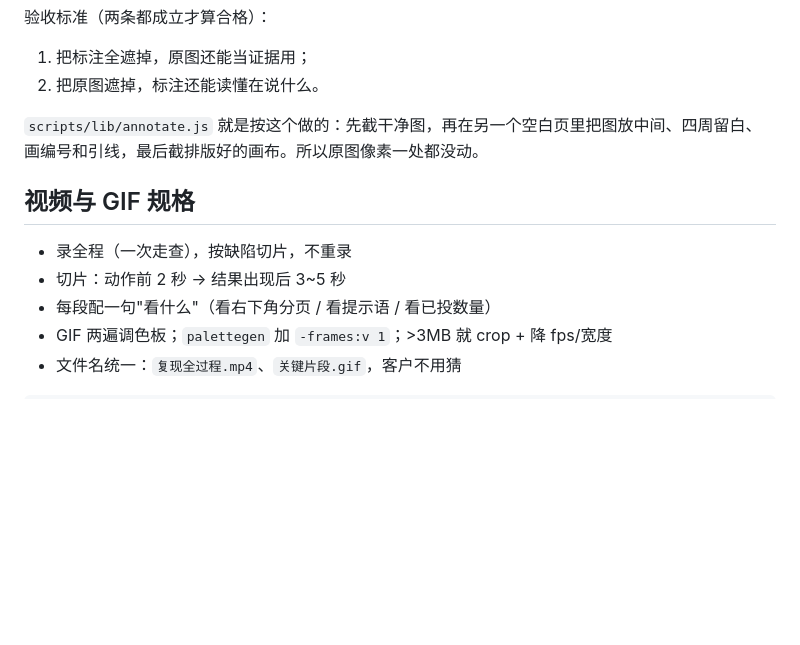
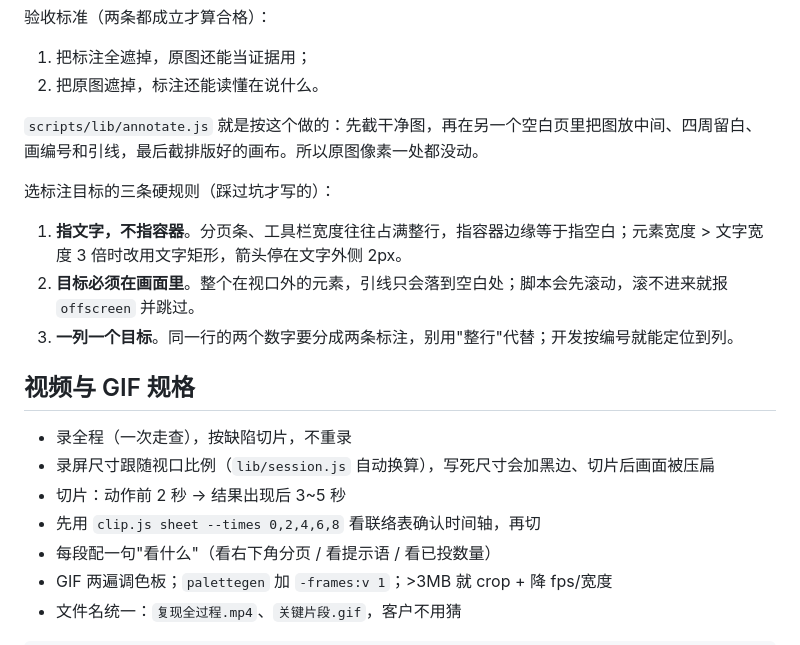
Before and after one commit to yyxc-cc/dextestweb, a Markdown page: references/03-packaging.md, the part around the change. Drawn GitHub-style; blank space fills up the shorter version.

```diff
--- a/references/03-packaging.md
+++ b/references/03-packaging.md
@@ -58,10 +58,18 @@ node scripts/pack.js --html 00-问题清单.html --name "302MOM-问题清单" --
 
 `scripts/lib/annotate.js` 就是按这个做的：先截干净图，再在另一个空白页里把图放中间、四周留白、画编号和引线，最后截排版好的画布。所以原图像素一处都没动。
 
+选标注目标的三条硬规则（踩过坑才写的）：
+
+1. **指文字，不指容器**。分页条、工具栏宽度往往占满整行，指容器边缘等于指空白；元素宽度 > 文字宽度 3 倍时改用文字矩形，箭头停在文字外侧 2px。
+2. **目标必须在画面里**。整个在视口外的元素，引线只会落到空白处；脚本会先滚动，滚不进来就报 `offscreen` 并跳过。
+3. **一列一个目标**。同一行的两个数字要分成两条标注，别用"整行"代替；开发按编号就能定位到列。
+
 ## 视频与 GIF 规格
 
 - 录全程（一次走查），按缺陷切片，不重录
+- 录屏尺寸跟随视口比例（`lib/session.js` 自动换算），写死尺寸会加黑边、切片后画面被压扁
 - 切片：动作前 2 秒 → 结果出现后 3~5 秒
+- 先用 `clip.js sheet --times 0,2,4,6,8` 看联络表确认时间轴，再切
 - 每段配一句"看什么"（看右下角分页 / 看提示语 / 看已投数量）
 - GIF 两遍调色板；`palettegen` 加 `-frames:v 1`；>3MB 就 crop + 降 fps/宽度
 - 文件名统一：`复现全过程.mp4`、`关键片段.gif`，客户不用猜
```
Also changed, not shown: README.md (+8 -0 lines), SKILL.md (+5 -2 lines), docs/demo.png, 3 other files.
